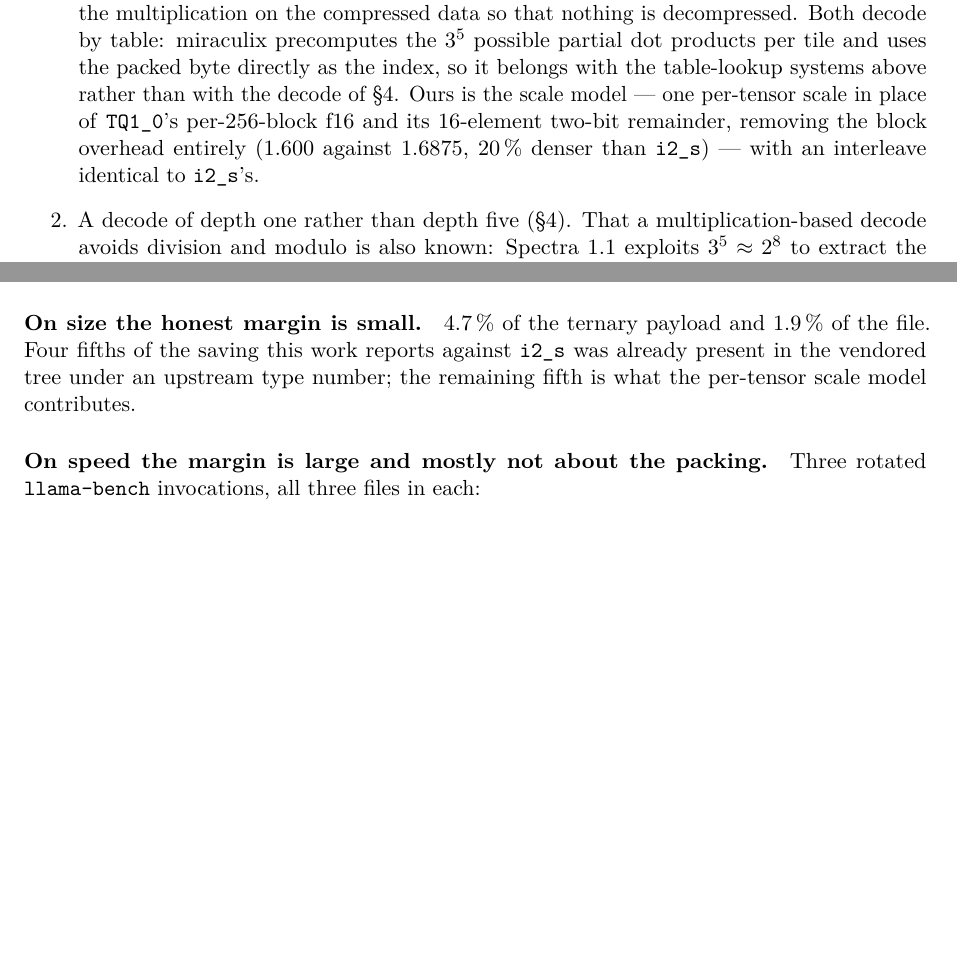
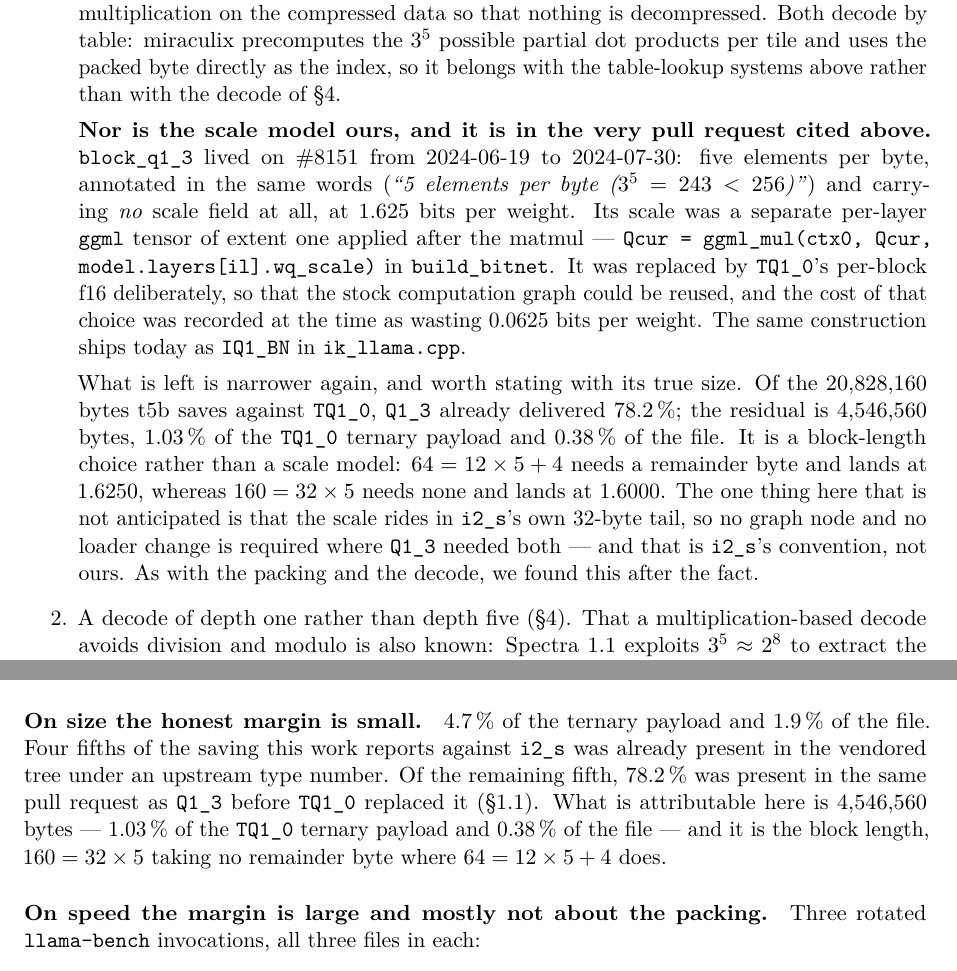
Before and after one commit to purpleskulll/bitnet-t5b, a LaTeX paper (paper/bitnet-baremetal-t5b.tex): two parts of pages 3 and 16 of 24 before the commit and two parts of pages 3 and 16 of 25 after it, joined at a grey line, cut so that both start at the same text, the shorter picture padded with empty space. Compiled offline with pdfLaTeX.

Commit message:
the scale model is not ours either: block_q1_3 carried no scale, in the same PR
block_q1_3 lived on ggml-org/llama.cpp#8151 from 2024-06-19 to 2024-07-30: five
elements per byte, annotated in the same words, and NO scale field. Its scale
was a per-layer ggml tensor of extent one applied after the matmul. Of the
20,828,160 bytes t5b saves against TQ1_0, Q1_3 already delivered 78.2 %; the
residual is 4,546,560 bytes, 0.38 % of the file, and it is a block-length
choice. CHANGELOG item 12.

Co-Authored-By: Claude Opus 5 (1M context) <noreply@anthropic.com>

```diff
--- a/paper/bitnet-baremetal-t5b.tex
+++ b/paper/bitnet-baremetal-t5b.tex
@@ -185,12 +185,33 @@ a new quantisation scheme, and it composes with all three.
       decompressed. Both decode by table: miraculix precomputes the $3^{5}$
       possible partial dot products per tile and uses the packed byte directly
       as the index, so it belongs with the table-lookup systems above rather
-      than with the decode of \S\ref{sec:kernel}. Ours is the
-      scale model --- one per-tensor scale in place of \code{TQ1\_0}'s
-      per-256-block f16 and its 16-element two-bit remainder, removing the block
-      overhead entirely (\num{1.600} against \num{1.6875}, \SI{20}{\percent}
-      denser than \code{i2\_s}) --- with an interleave identical to
-      \code{i2\_s}'s.
+      than with the decode of \S\ref{sec:kernel}.
+
+      \textbf{Nor is the scale model ours, and it is in the very pull request
+      cited above.} \code{block\_q1\_3} lived on \#8151 from 2024-06-19 to
+      2024-07-30: five elements per byte, annotated in the same words
+      (\emph{``5 elements per byte ($3^5 = 243 < 256$)''}) and carrying
+      \emph{no} scale field at all, at \num{1.625} bits per weight. Its scale
+      was a separate per-layer \code{ggml} tensor of extent one applied after
+      the matmul --- \code{Qcur = ggml\_mul(ctx0, Qcur,
+      model.layers[il].wq\_scale)} in \code{build\_bitnet}. It was replaced by
+      \code{TQ1\_0}'s per-block f16 deliberately, so that the stock computation
+      graph could be reused, and the cost of that choice was recorded at the
+      time as wasting \num{0.0625} bits per weight. The same construction ships
+      today as \code{IQ1\_BN} in \code{ik\_llama.cpp}.
+
+      What is left is narrower again, and worth stating with its true size.
+      Of the \num{20828160} bytes t5b saves against \code{TQ1\_0},
+      \code{Q1\_3} already delivered \SI{78.2}{\percent}; the residual is
+      \num{4546560} bytes, \SI{1.03}{\percent} of the \code{TQ1\_0} ternary
+      payload and \SI{0.38}{\percent} of the file. It is a block-length choice
+      rather than a scale model: $64 = 12\times5+4$ needs a remainder byte and
+      lands at \num{1.6250}, whereas $160 = 32\times5$ needs none and lands at
+      \num{1.6000}. The one thing here that is not anticipated is that the
+      scale rides in \code{i2\_s}'s own 32-byte tail, so no graph node and no
+      loader change is required where \code{Q1\_3} needed both --- and that is
+      \code{i2\_s}'s convention, not ours. As with the packing and the decode,
+      we found this after the fact.
 \item A decode of depth one rather than depth five (\S\ref{sec:kernel}). That a
       multiplication-based decode avoids division and modulo is also known:
       Spectra~1.1 exploits $3^{5}\approx 2^{8}$ to extract the trits
@@ -1123,8 +1144,12 @@ at $K = 6912$ and one 32-byte record per tensor.
 \paragraph{On size the honest margin is small.} \SI{4.7}{\percent} of the
 ternary payload and \SI{1.9}{\percent} of the file. Four fifths of the saving
 this work reports against \code{i2\_s} was already present in the vendored tree
-under an upstream type number; the remaining fifth is what the per-tensor scale
-model contributes.
+under an upstream type number. Of the remaining fifth, \SI{78.2}{\percent} was
+present in the same pull request as \code{Q1\_3} before \code{TQ1\_0} replaced
+it (\S\ref{sec:contrib}). What is attributable here is \num{4546560} bytes ---
+\SI{1.03}{\percent} of the \code{TQ1\_0} ternary payload and
+\SI{0.38}{\percent} of the file --- and it is the block length, $160=32\times5$
+taking no remainder byte where $64=12\times5+4$ does.
 
 \paragraph{On speed the margin is large and mostly not about the packing.}
 Three rotated \code{llama-bench} invocations, all three files in each:
```
Also changed, not shown: paper/arxiv.md (+37 -12 lines), CHANGELOG.md, paper/bitnet-baremetal-t5b.pdf, paper/bitnet-baremetal-t5b.tex (8 more changed lines).
